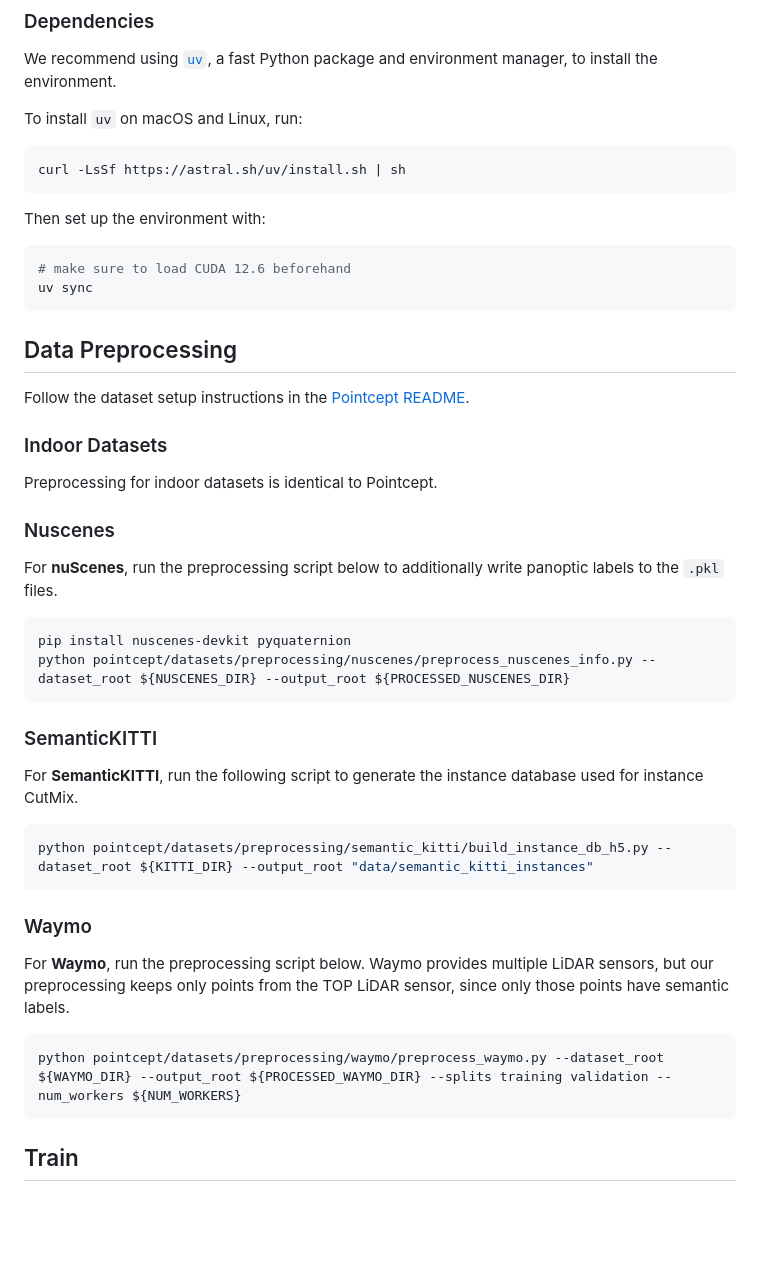
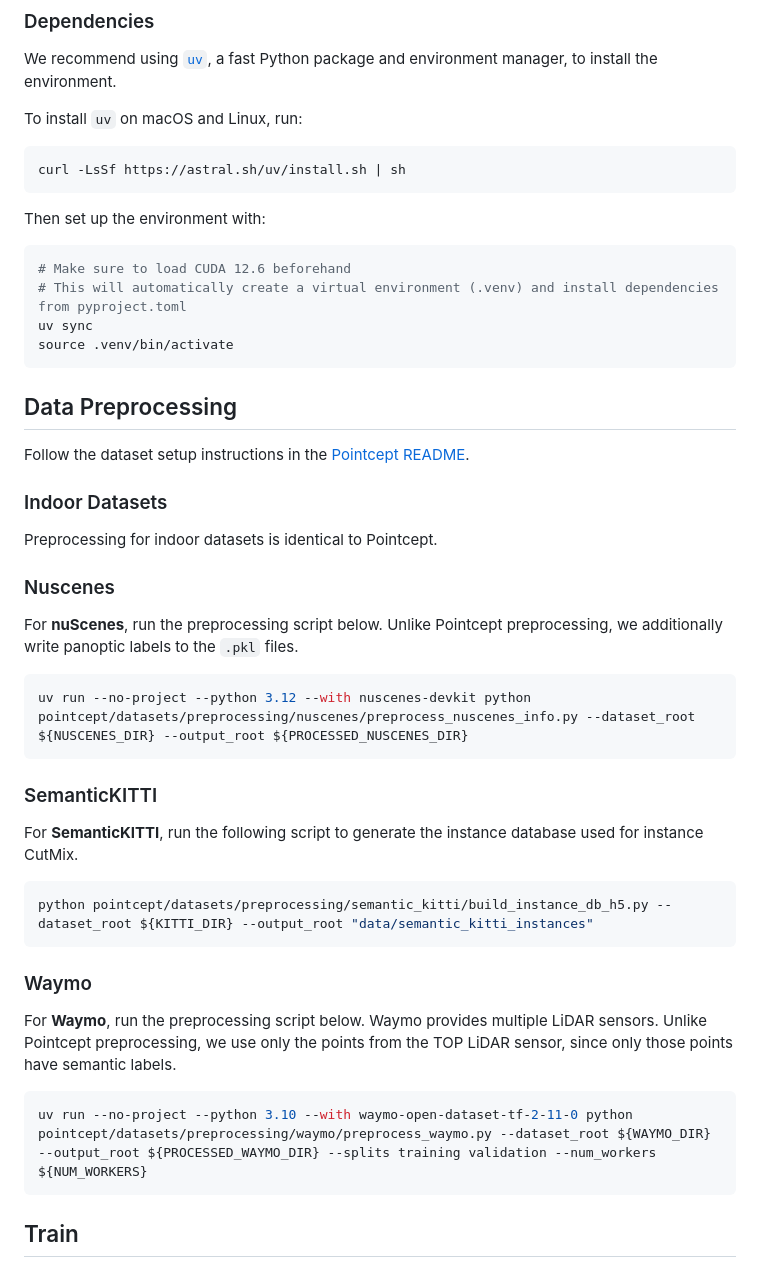
Before and after one commit to YilmazKadir/Volt, a Markdown page: README.md, the part around the change. Drawn GitHub-style; blank space fills up the shorter version.

Commit message:
ReadME.md preprocessing instructions for nuScenes and Waymo datasets.

````diff
--- a/README.md
+++ b/README.md
@@ -38,8 +38,10 @@ curl -LsSf https://astral.sh/uv/install.sh | sh
 
 Then set up the environment with:
 ```bash
-# make sure to load CUDA 12.6 beforehand
+# Make sure to load CUDA 12.6 beforehand
+# This will automatically create a virtual environment (.venv) and install dependencies from pyproject.toml
 uv sync
+source .venv/bin/activate
 ```
 
 ## Data Preprocessing
@@ -49,10 +51,9 @@ Follow the dataset setup instructions in the [Pointcept README](https://github.c
 Preprocessing for indoor datasets is identical to Pointcept.
 
 ### Nuscenes
-For **nuScenes**, run the preprocessing script below to additionally write panoptic labels to the `.pkl` files.
+For **nuScenes**, run the preprocessing script below. Unlike Pointcept preprocessing, we additionally write panoptic labels to the `.pkl` files.
 ```bash
-pip install nuscenes-devkit pyquaternion
-python pointcept/datasets/preprocessing/nuscenes/preprocess_nuscenes_info.py --dataset_root ${NUSCENES_DIR} --output_root ${PROCESSED_NUSCENES_DIR}
+uv run --no-project --python 3.12 --with nuscenes-devkit python pointcept/datasets/preprocessing/nuscenes/preprocess_nuscenes_info.py --dataset_root ${NUSCENES_DIR} --output_root ${PROCESSED_NUSCENES_DIR}
 ```
 
 ### SemanticKITTI
@@ -63,10 +64,10 @@ python pointcept/datasets/preprocessing/semantic_kitti/build_instance_db_h5.py -
 ```
 
 ### Waymo
-For **Waymo**, run the preprocessing script below. Waymo provides multiple LiDAR sensors, but our preprocessing keeps only points from the TOP LiDAR sensor, since only those points have semantic labels.
+For **Waymo**, run the preprocessing script below. Waymo provides multiple LiDAR sensors. Unlike Pointcept preprocessing, we use only the points from the TOP LiDAR sensor, since only those points have semantic labels.
 
 ```bash
-python pointcept/datasets/preprocessing/waymo/preprocess_waymo.py --dataset_root ${WAYMO_DIR} --output_root ${PROCESSED_WAYMO_DIR} --splits training validation --num_workers ${NUM_WORKERS}
+uv run --no-project --python 3.10 --with waymo-open-dataset-tf-2-11-0 python pointcept/datasets/preprocessing/waymo/preprocess_waymo.py --dataset_root ${WAYMO_DIR} --output_root ${PROCESSED_WAYMO_DIR} --splits training validation --num_workers ${NUM_WORKERS}
 ```
 
 ## Train
````
